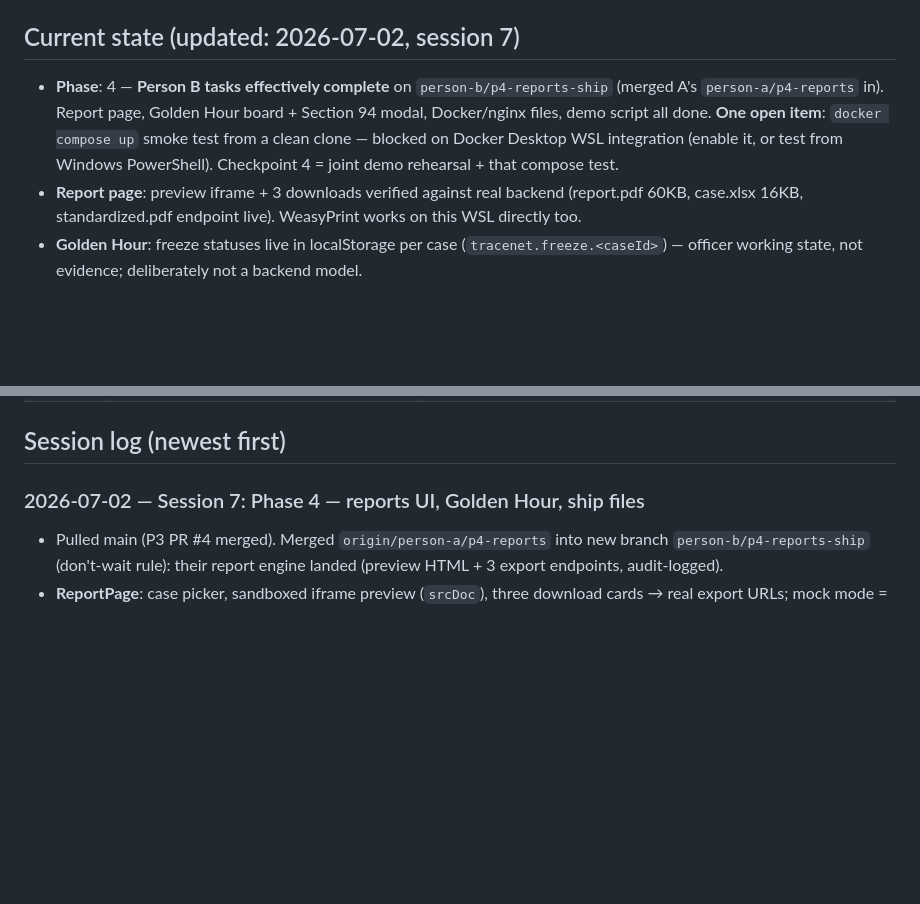
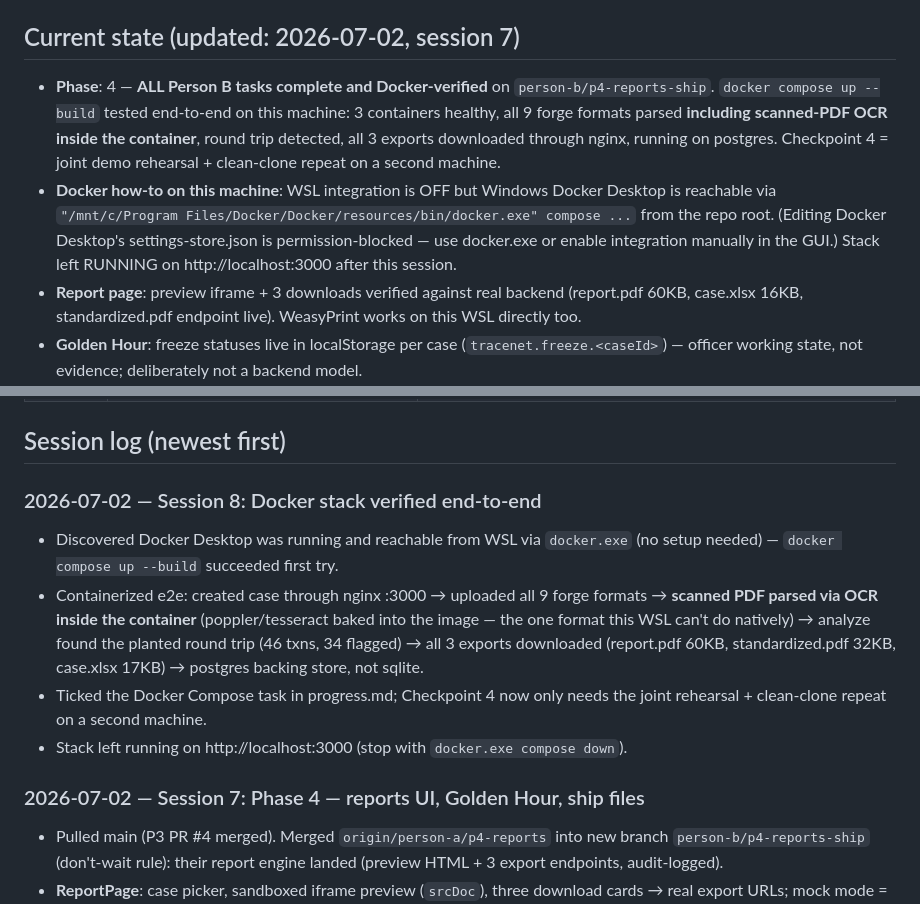
Before and after one commit to Preethesh16/Ctrl-Z-Criminals, a Markdown page: personB.md, 2 parts joined by grey strips. GitHub-like rendering; blank space fills up the shorter version.

Commit message:
[B][P4] docker compose verified end-to-end on B's machine: 9 formats incl in-container OCR, round trip detected, 3 exports via nginx, postgres

```diff
--- a/personB.md
+++ b/personB.md
@@ -20,7 +20,8 @@
 
 ## Current state (updated: 2026-07-02, session 7)
 
-- **Phase**: 4 — **Person B tasks effectively complete** on `person-b/p4-reports-ship` (merged A's `person-a/p4-reports` in). Report page, Golden Hour board + Section 94 modal, Docker/nginx files, demo script all done. **One open item**: `docker compose up` smoke test from a clean clone — blocked on Docker Desktop WSL integration (enable it, or test from Windows PowerShell). Checkpoint 4 = joint demo rehearsal + that compose test.
+- **Phase**: 4 — **ALL Person B tasks complete and Docker-verified** on `person-b/p4-reports-ship`. `docker compose up --build` tested end-to-end on this machine: 3 containers healthy, all 9 forge formats parsed **including scanned-PDF OCR inside the container**, round trip detected, all 3 exports downloaded through nginx, running on postgres. Checkpoint 4 = joint demo rehearsal + clean-clone repeat on a second machine.
+- **Docker how-to on this machine**: WSL integration is OFF but Windows Docker Desktop is reachable via `"/mnt/c/Program Files/Docker/Docker/resources/bin/docker.exe" compose ...` from the repo root. (Editing Docker Desktop's settings-store.json is permission-blocked — use docker.exe or enable integration manually in the GUI.) Stack left RUNNING on http://localhost:3000 after this session.
 - **Report page**: preview iframe + 3 downloads verified against real backend (report.pdf 60KB, case.xlsx 16KB, standardized.pdf endpoint live). WeasyPrint works on this WSL directly too.
 - **Golden Hour**: freeze statuses live in localStorage per case (`tracenet.freeze.<caseId>`) — officer working state, not evidence; deliberately not a backend model.
 - **Deploy files**: compose (postgres+api+web:3000), nginx strips `/api` (trailing-slash proxy_pass), backend image bakes poppler/tesseract/pango, frontend image builds with `VITE_API_MODE=real`. Added `psycopg2-binary` to backend requirements (cross-lane, noted to A).
@@ -77,6 +78,12 @@
 | 2026-07-01 | This file (`personB.md`) is the per-session context log; updated every prompt and pushed with the work | Keeps any AI session / teammate in sync without re-deriving context. |
 
 ## Session log (newest first)
+
+### 2026-07-02 — Session 8: Docker stack verified end-to-end
+- Discovered Docker Desktop was running and reachable from WSL via `docker.exe` (no setup needed) — `docker compose up --build` succeeded first try.
+- Containerized e2e: created case through nginx :3000 → uploaded all 9 forge formats → **scanned PDF parsed via OCR inside the container** (poppler/tesseract baked into the image — the one format this WSL can't do natively) → analyze found the planted round trip (46 txns, 34 flagged) → all 3 exports downloaded (report.pdf 60KB, standardized.pdf 32KB, case.xlsx 17KB) → postgres backing store, not sqlite.
+- Ticked the Docker Compose task in progress.md; Checkpoint 4 now only needs the joint rehearsal + clean-clone repeat on a second machine.
+- Stack left running on http://localhost:3000 (stop with `docker.exe compose down`).
 
 ### 2026-07-02 — Session 7: Phase 4 — reports UI, Golden Hour, ship files
 - Pulled main (P3 PR #4 merged). Merged `origin/person-a/p4-reports` into new branch `person-b/p4-reports-ship` (don't-wait rule): their report engine landed (preview HTML + 3 export endpoints, audit-logged).
```
Also changed, not shown: progress.md (+3 -3 lines).
